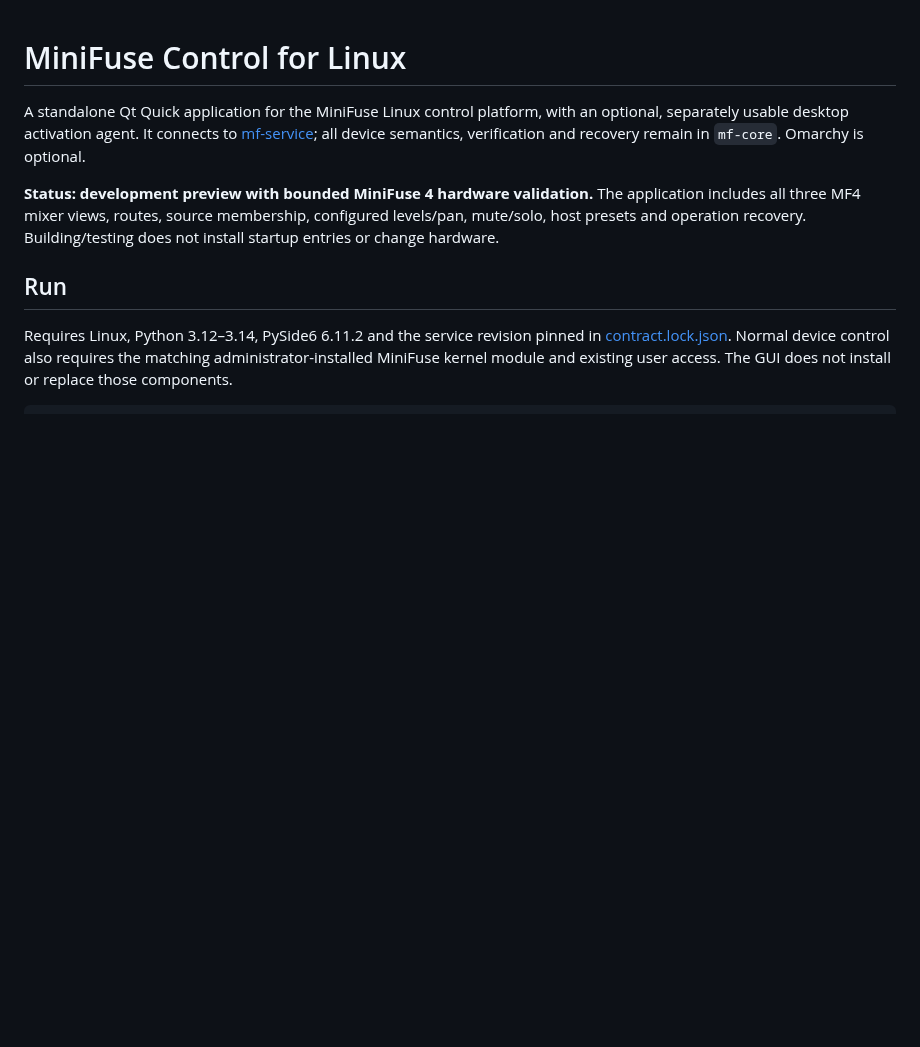
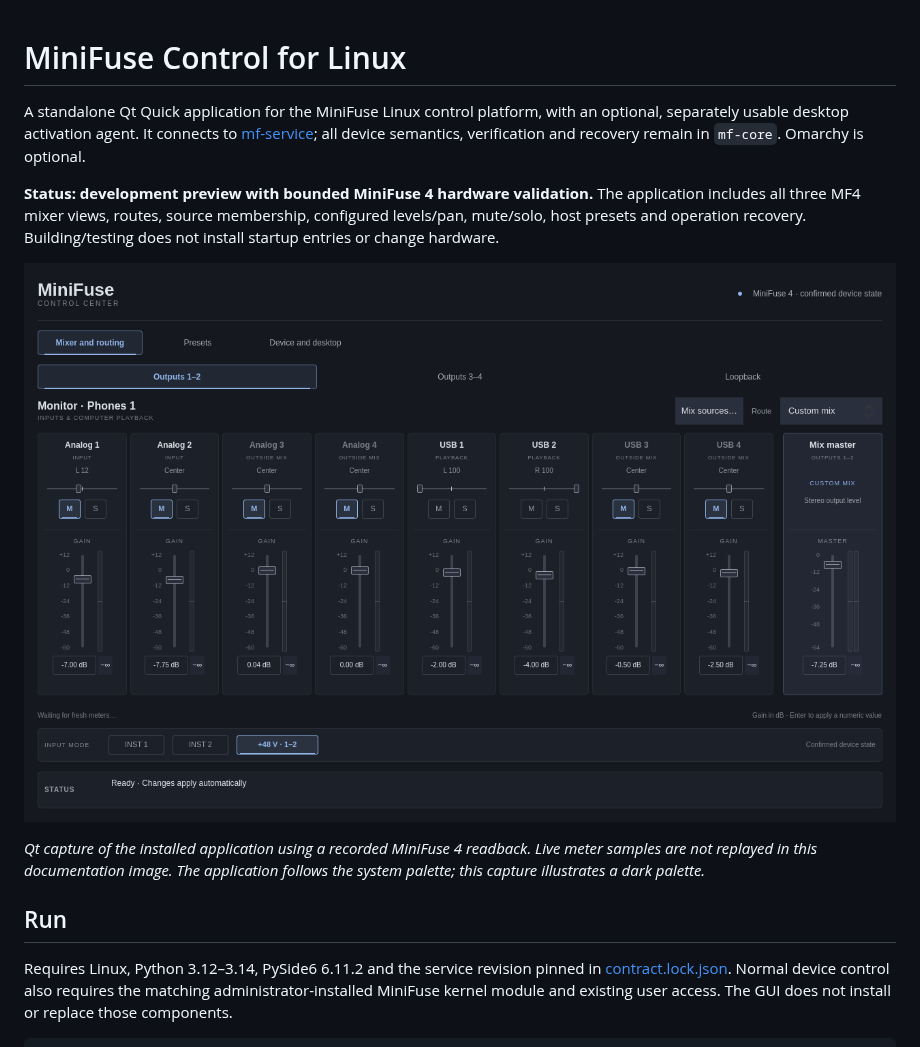
Before and after one commit to srdiogo/minifuse-control, a Markdown page: README.md, the part around the change. Rendered like a GitHub page; pictures changed too: preview.png (added); blank space fills up the shorter version.

Commit message:
Document the refreshed application with a mixer screenshot

```diff
--- a/README.md
+++ b/README.md
@@ -8,6 +8,12 @@ with an optional, separately usable desktop activation agent. It connects to
 **Status: development preview with bounded MiniFuse 4 hardware validation.** The application includes all three MF4 mixer views, routes,
 source membership, configured levels/pan, mute/solo, host presets and operation
 recovery. Building/testing does not install startup entries or change hardware.
+
+![MiniFuse Control mixer with a separate master, input modes and output routing](preview.png)
+
+*Qt capture of the installed application using a recorded MiniFuse 4 readback.
+Live meter samples are not replayed in this documentation image. The application
+follows the system palette; this capture illustrates a dark palette.*
 
 ## Run
 
```
